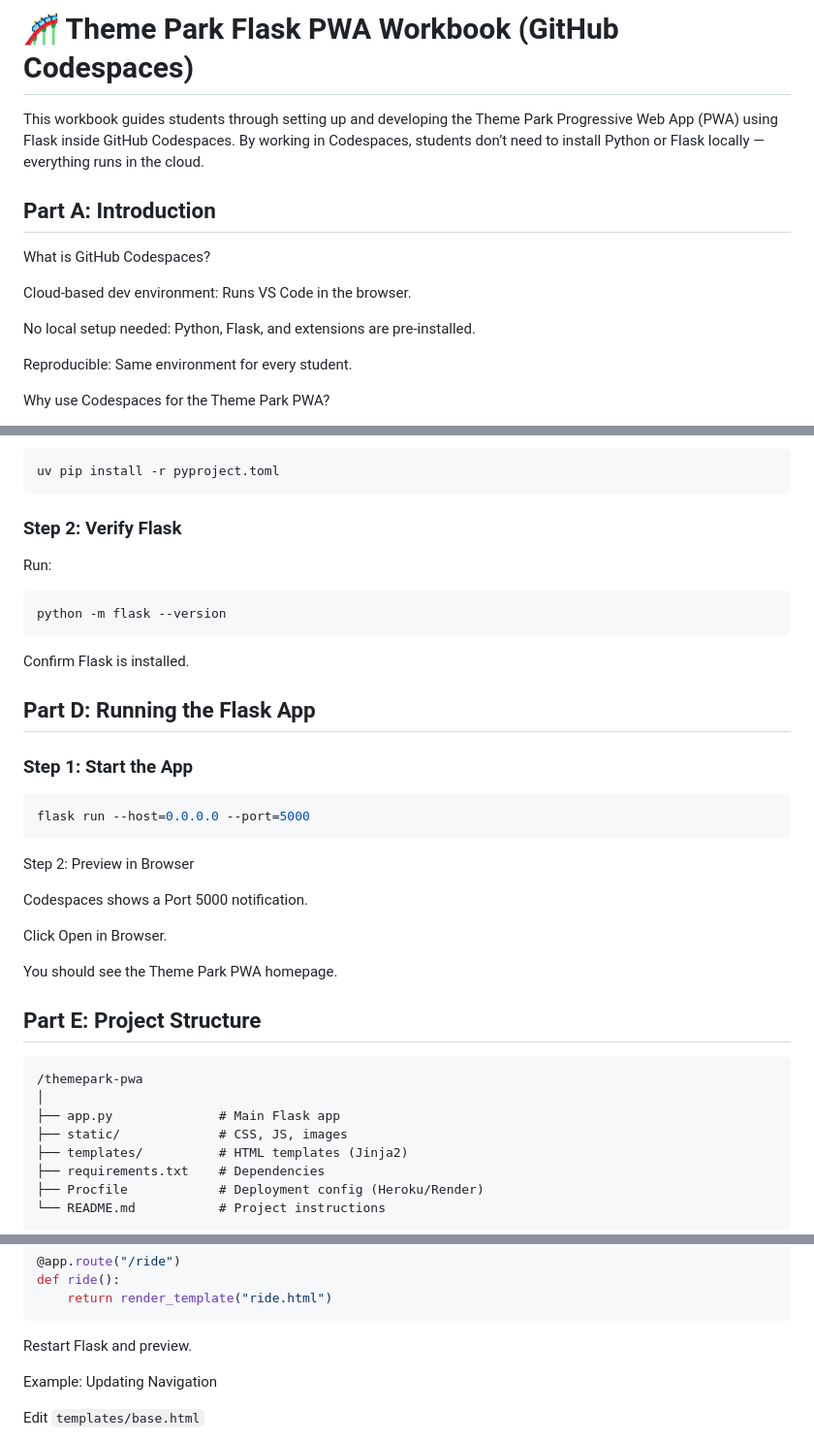
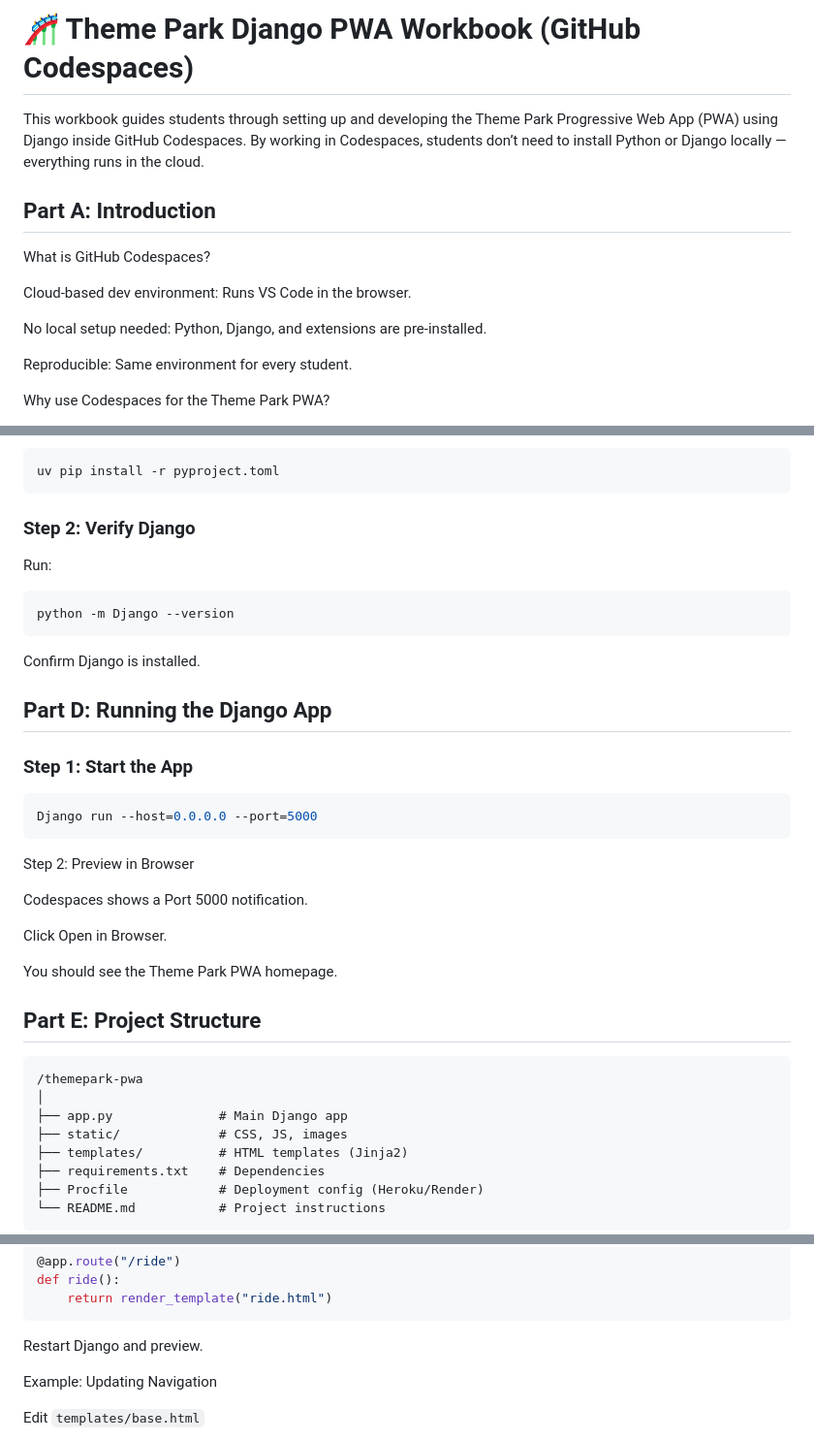
Before and after one commit to detnsw-sydtech/Django-Reference-Architecture-Theme-Park, a Markdown page: notebooks/themepark_workbook.md, 3 parts joined by grey strips. Shown at 97% size. Rendered like a GitHub page.

````diff
--- a/notebooks/themepark_workbook.md
+++ b/notebooks/themepark_workbook.md
@@ -1,6 +1,6 @@
-# 🎢 Theme Park Flask PWA Workbook (GitHub Codespaces)
+# 🎢 Theme Park Django PWA Workbook (GitHub Codespaces)
 
-This workbook guides students through setting up and developing the Theme Park Progressive Web App (PWA) using Flask inside GitHub Codespaces. By working in Codespaces, students don’t need to install Python or Flask locally — everything runs in the cloud.
+This workbook guides students through setting up and developing the Theme Park Progressive Web App (PWA) using Django inside GitHub Codespaces. By working in Codespaces, students don’t need to install Python or Django locally — everything runs in the cloud.
 
 ## Part A: Introduction
 
@@ -8,7 +8,7 @@ What is GitHub Codespaces?
 
 Cloud-based dev environment: Runs VS Code in the browser.
 
-No local setup needed: Python, Flask, and extensions are pre-installed.
+No local setup needed: Python, Django, and extensions are pre-installed.
 
 Reproducible: Same environment for every student.
 
@@ -68,21 +68,21 @@ OR
 uv pip install -r pyproject.toml
 ```
 
-### Step 2: Verify Flask
+### Step 2: Verify Django
 
 Run:
 ```bash
-python -m flask --version
+python -m Django --version
 ```
 
-Confirm Flask is installed.
+Confirm Django is installed.
 
-## Part D: Running the Flask App
+## Part D: Running the Django App
 
 ### Step 1: Start the App
 
 ```bash
-flask run --host=0.0.0.0 --port=5000
+Django run --host=0.0.0.0 --port=5000
 ```
 
 Step 2: Preview in Browser
@@ -98,7 +98,7 @@ You should see the Theme Park PWA homepage.
 ```tree
 /themepark-pwa
 │
-├── app.py              # Main Flask app
+├── app.py              # Main Django app
 ├── static/             # CSS, JS, images
 ├── templates/          # HTML templates (Jinja2)
 ├── requirements.txt    # Dependencies
@@ -128,7 +128,7 @@ Add route in app.py:
 def ride():
     return render_template("ride.html")
 ```
-Restart Flask and preview.
+Restart Django and preview.
 
 Example: Updating Navigation
 
````
Also changed, not shown: other parts of notebooks/themepark_workbook.md (+3 -3 lines).
